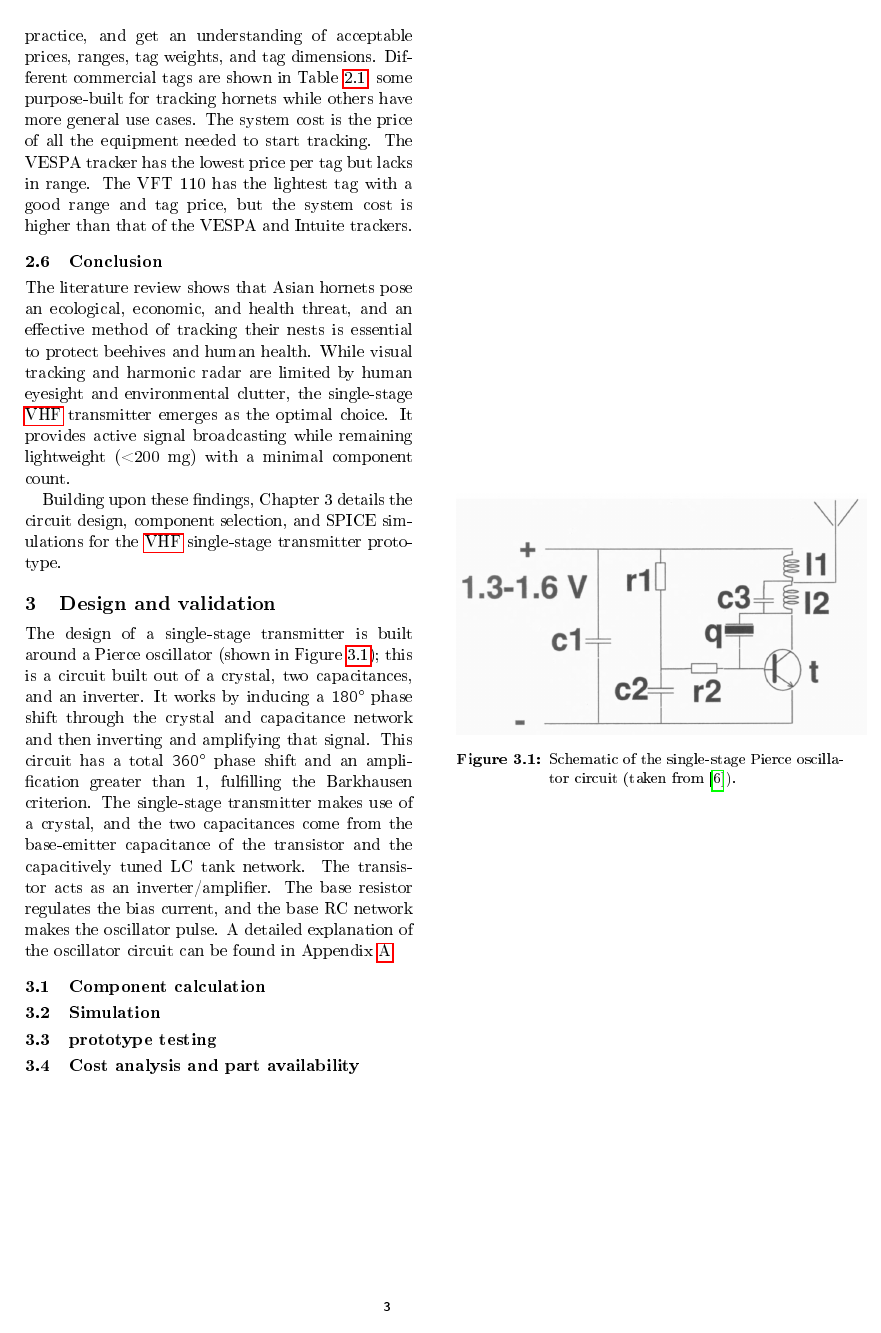
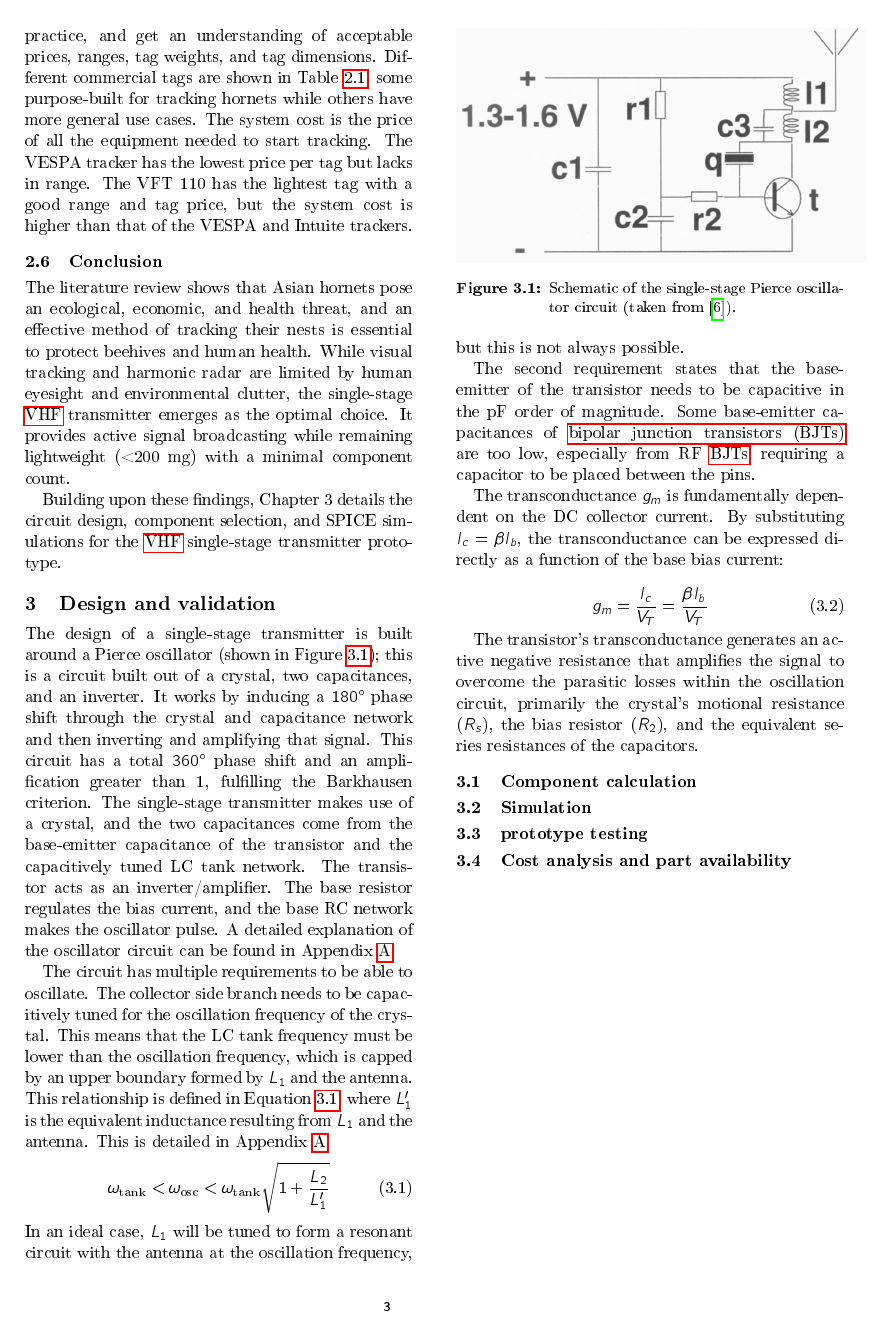
Before and after one commit to Industrieel-ingenieur-KUL/Masterthesis, a LaTeX thesis (LaTeX/Thesis/thesis.tex, which reads LaTeX/Thesis/chapters/Design_and_validation.tex): page 12 of 28. The pictures show the PDF file LaTeX/Thesis/thesis.pdf that the author committed with the source.

Commit message:
starting miniature pcb design

```diff
--- a/LaTeX/Thesis/chapters/Design_and_validation.tex
+++ b/LaTeX/Thesis/chapters/Design_and_validation.tex
@@ -17,6 +17,21 @@ The design of a single-stage transmitter is built around a Pierce oscillator (sh
 	\label{fig:pierce_main}
 \end{figure}
 
+The circuit has multiple requirements to be able to oscillate. The collector side branch needs to be capacitively tuned for the oscillation frequency of the crystal. This means that the LC tank frequency must be lower than the oscillation frequency, which is capped by an upper boundary formed by $L_1$ and the antenna. This relationship is defined in Equation~\ref{eq:osc_bounds}, where $L'_1$ is the equivalent inductance resulting from $L_1$ and the antenna. This is detailed in Appendix~\ref{app:crystal}:\begin{equation}
+	\omega_{\text{tank}} < \omega_{\text{osc}} < \omega_{\text{tank}} \sqrt{1 + \frac{L_2}{L'_1}}
+	\label{eq:osc_bounds}
+\end{equation}In an ideal case, $L_1$ will be tuned to form a resonant circuit with the antenna at the oscillation frequency, but this is not always possible.
+
+The second requirement states that the base-emitter of the transistor needs to be capacitive in the pF order of magnitude. Some base-emitter capacitances of \glspl{bjt} are too low, especially from RF \glspl{bjt}, requiring a capacitor to be placed between the pins.
+
+The transconductance $g_m$ is fundamentally dependent on the DC collector current. By substituting $I_c = \beta I_b$, the transconductance can be expressed directly as a function of the base bias current:
+
+\begin{equation}
+	g_m = \frac{I_c}{V_T} = \frac{\beta I_b}{V_T}
+\end{equation}
+
+The transistor's transconductance generates an active negative resistance that amplifies the signal to overcome the parasitic losses within the oscillation circuit, primarily the crystal's motional resistance ($R_s$), the bias resistor ($R_2$), and the equivalent series resistances of the capacitors.
+
 \section{Component calculation}
 
 \section{Simulation}
```
Also changed, not shown: LaTeX/Thesis/abbreviations.tex (+1 -0 lines), LaTeX/Thesis/chapters/appendix1.tex (+2 -2 lines), LaTeX/Thesis/thesis.pdf, 17 other files.
